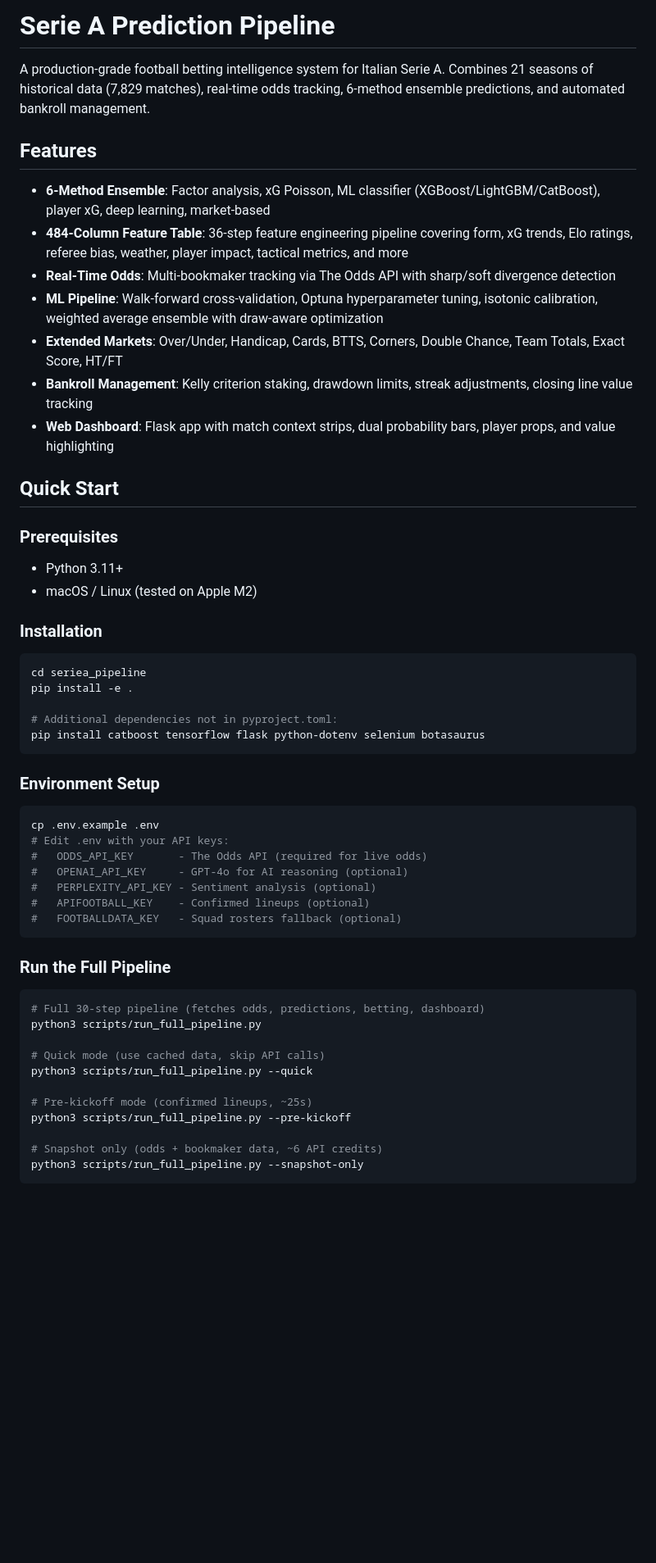
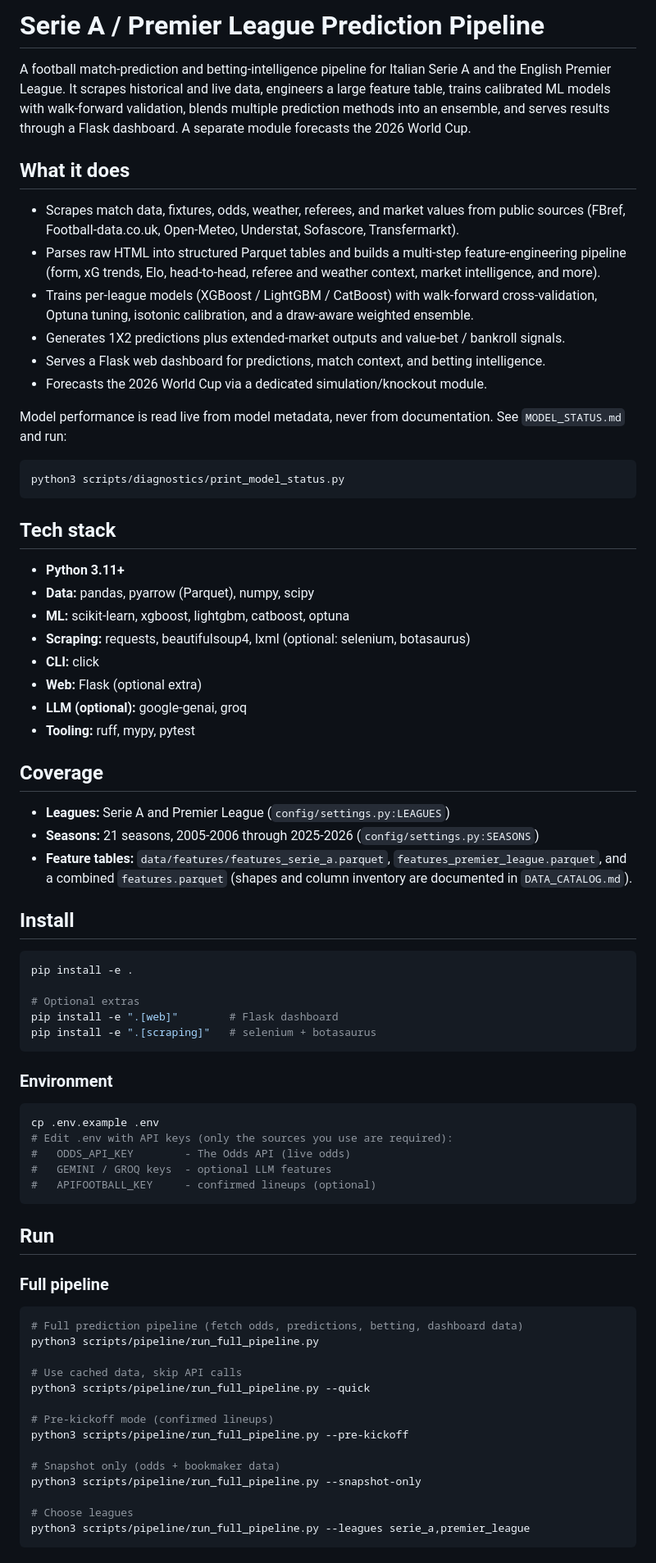
Before and after one commit to nicoladebbia/seriea-pipeline, a Markdown page: README.md, the part around one of its changes. Shown at 82% size. Drawn GitHub-style; blank space fills up the shorter version.

Commit message:
docs: rewrite README from real code state
Co-Authored-By: Claude Opus 4.8 (1M context) <noreply@anthropic.com>

````diff
--- a/README.md
+++ b/README.md
@@ -1,59 +1,77 @@
-# Serie A Prediction Pipeline
+# Serie A / Premier League Prediction Pipeline
 
-A production-grade football betting intelligence system for Italian Serie A. Combines 21 seasons of historical data (7,829 matches), real-time odds tracking, 6-method ensemble predictions, and automated bankroll management.
+A football match-prediction and betting-intelligence pipeline for Italian Serie A and the English Premier League. It scrapes historical and live data, engineers a large feature table, trains calibrated ML models with walk-forward validation, blends multiple prediction methods into an ensemble, and serves results through a Flask dashboard. A separate module forecasts the 2026 World Cup.
 
-## Features
+## What it does
 
-- **6-Method Ensemble**: Factor analysis, xG Poisson, ML classifier (XGBoost/LightGBM/CatBoost), player xG, deep learning, market-based
-- **484-Column Feature Table**: 36-step feature engineering pipeline covering form, xG trends, Elo ratings, referee bias, weather, player impact, tactical metrics, and more
-- **Real-Time Odds**: Multi-bookmaker tracking via The Odds API with sharp/soft divergence detection
-- **ML Pipeline**: Walk-forward cross-validation, Optuna hyperparameter tuning, isotonic calibration, weighted average ensemble with draw-aware optimization
-- **Extended Markets**: Over/Under, Handicap, Cards, BTTS, Corners, Double Chance, Team Totals, Exact Score, HT/FT
-- **Bankroll Management**: Kelly criterion staking, drawdown limits, streak adjustments, closing line value tracking
-- **Web Dashboard**: Flask app with match context strips, dual probability bars, player props, and value highlighting
+- Scrapes match data, fixtures, odds, weather, referees, and market values from public sources (FBref, Football-data.co.uk, Open-Meteo, Understat, Sofascore, Transfermarkt).
+- Parses raw HTML into structured Parquet tables and builds a multi-step feature-engineering pipeline (form, xG trends, Elo, head-to-head, referee and weather context, market intelligence, and more).
+- Trains per-league models (XGBoost / LightGBM / CatBoost) with walk-forward cross-validation, Optuna tuning, isotonic calibration, and a draw-aware weighted ensemble.
+- Generates 1X2 predictions plus extended-market outputs and value-bet / bankroll signals.
+- Serves a Flask web dashboard for predictions, match context, and betting intelligence.
+- Forecasts the 2026 World Cup via a dedicated simulation/knockout module.
 
-## Quick Start
-
-### Prerequisites
-
-- Python 3.11+
-- macOS / Linux (tested on Apple M2)
-
-### Installation
+Model performance is read live from model metadata, never from documentation. See `MODEL_STATUS.md` and run:
 
 ```bash
-cd seriea_pipeline
+python3 scripts/diagnostics/print_model_status.py
+```
+
+## Tech stack
+
+- **Python 3.11+**
+- **Data:** pandas, pyarrow (Parquet), numpy, scipy
+- **ML:** scikit-learn, xgboost, lightgbm, catboost, optuna
+- **Scraping:** requests, beautifulsoup4, lxml (optional: selenium, botasaurus)
+- **CLI:** click
+- **Web:** Flask (optional extra)
+- **LLM (optional):** google-genai, groq
+- **Tooling:** ruff, mypy, pytest
+
+## Coverage
+
+- **Leagues:** Serie A and Premier League (`config/settings.py:LEAGUES`)
+- **Seasons:** 21 seasons, 2005-2006 through 2025-2026 (`config/settings.py:SEASONS`)
+- **Feature tables:** `data/features/features_serie_a.parquet`, `features_premier_league.parquet`, and a combined `features.parquet` (shapes and column inventory are documented in `DATA_CATALOG.md`).
+
+## Install
+
+```bash
 pip install -e .
 
-# Additional dependencies not in pyproject.toml:
-pip install catboost tensorflow flask python-dotenv selenium botasaurus
+# Optional extras
+pip install -e ".[web]"        # Flask dashboard
+pip install -e ".[scraping]"   # selenium + botasaurus
 ```
 
-### Environment Setup
+### Environment
 
 ```bash
 cp .env.example .env
-# Edit .env with your API keys:
-#   ODDS_API_KEY       - The Odds API (required for live odds)
-#   OPENAI_API_KEY     - GPT-4o for AI reasoning (optional)
-#   PERPLEXITY_API_KEY - Sentiment analysis (optional)
-#   APIFOOTBALL_KEY    - Confirmed lineups (optional)
-#   FOOTBALLDATA_KEY   - Squad rosters fallback (optional)
+# Edit .env with API keys (only the sources you use are required):
+#   ODDS_API_KEY        - The Odds API (live odds)
+#   GEMINI / GROQ keys  - optional LLM features
+#   APIFOOTBALL_KEY     - confirmed lineups (optional)
 ```
 
-### Run the Full Pipeline
+## Run
+
+### Full pipeline
 
 ```bash
-# Full 30-step pipeline (fetches odds, predictions, betting, dashboard)
-python3 scripts/run_full_pipeline.py
+# Full prediction pipeline (fetch odds, predictions, betting, dashboard data)
+python3 scripts/pipeline/run_full_pipeline.py
 
-# Quick mode (use cached data, skip API calls)
-python3 scripts/run_full_pipeline.py --quick
+# Use cached data, skip API calls
+python3 scripts/pipeline/run_full_pipeline.py --quick
 
-# Pre-kickoff mode (confirmed lineups, ~25s)
-python3 scripts/run_full_pipeline.py --pre-kickoff
+# Pre-kickoff mode (confirmed lineups)
+python3 scripts/pipeline/run_full_pipeline.py --pre-kickoff
 
-# Snapshot only (odds + bookmaker data, ~6 API credits)
-python3 scripts/run_full_pipeline.py --snapshot-only
+# Snapshot only (odds + bookmaker data)
+python3 scripts/pipeline/run_full_pipeline.py --snapshot-only
+
+# Choose leagues
+python3 scripts/pipeline/run_full_pipeline.py --leagues serie_a,premier_league
 ```
 
````
Also changed, not shown: other parts of README.md (+44 -151 lines).
